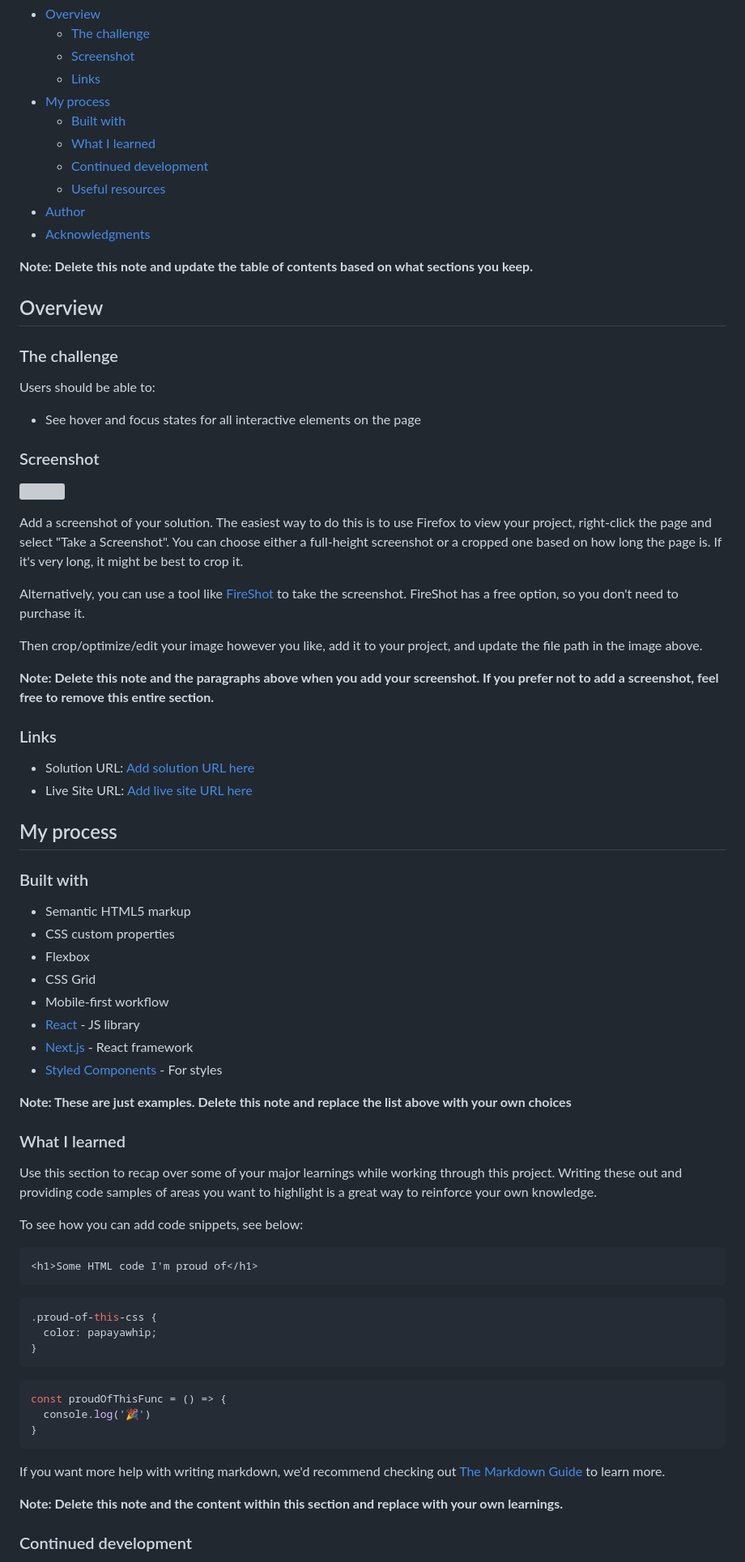
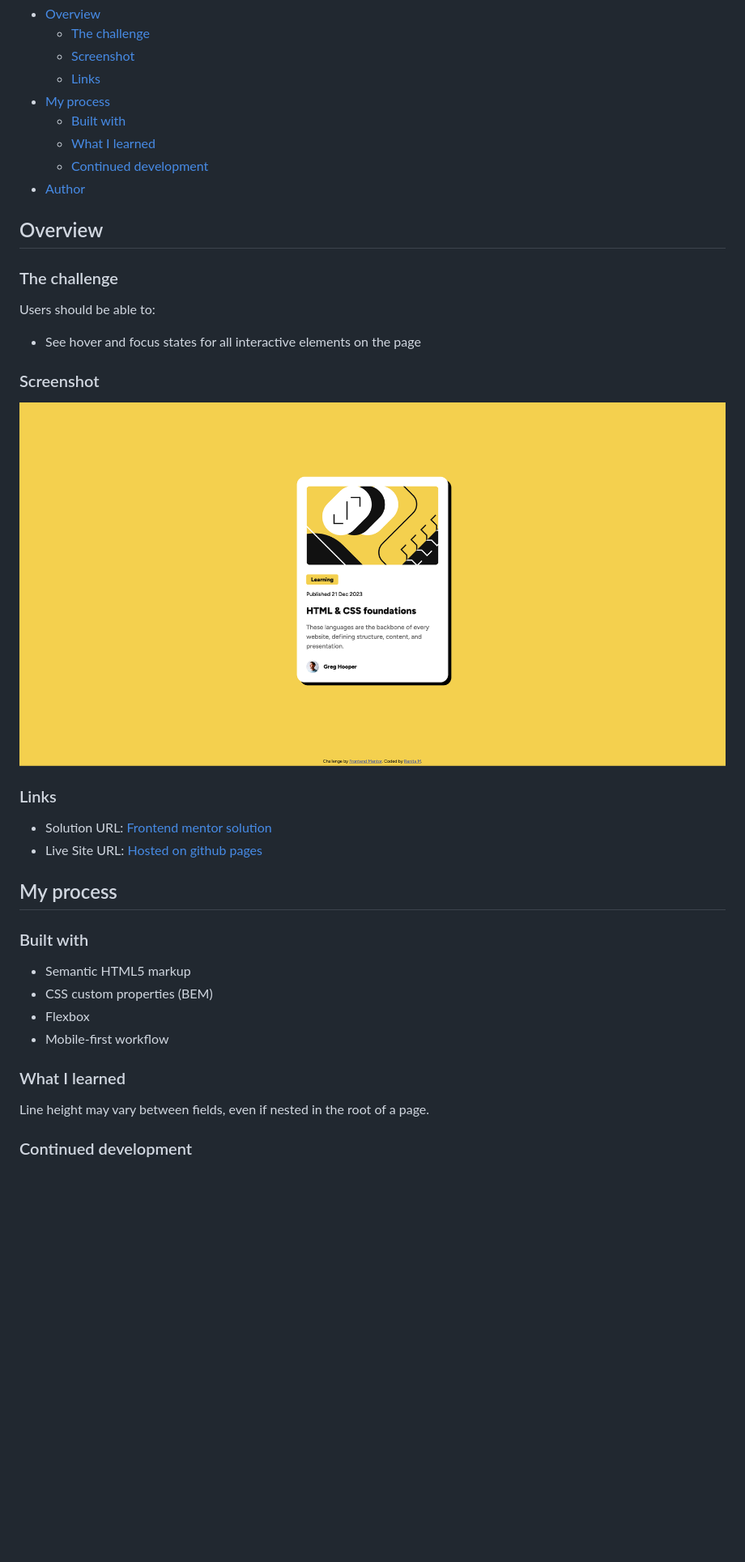
Before and after one commit to renitam/blog-preview-card, a Markdown page: README-template.md, the part around the change printed below. Shown: that part at 81% size. GitHub-like rendering; pictures changed too: assets/images/screenshot.png (added); blank space fills up the shorter version; grey boxes are pictures that could not be loaded.

Commit message:
Adjust author html tag; update readme

````diff
--- a/README-template.md
+++ b/README-template.md
@@ -12,11 +12,7 @@ This is a solution to the [Blog preview card challenge on Frontend Mentor](https
   - [Built with](#built-with)
   - [What I learned](#what-i-learned)
   - [Continued development](#continued-development)
-  - [Useful resources](#useful-resources)
 - [Author](#author)
-- [Acknowledgments](#acknowledgments)
-
-**Note: Delete this note and update the table of contents based on what sections you keep.**
 
 ## Overview
 
@@ -28,59 +24,25 @@ Users should be able to:
 
 ### Screenshot
 
-![](./screenshot.jpg)
-
-Add a screenshot of your solution. The easiest way to do this is to use Firefox to view your project, right-click the page and select "Take a Screenshot". You can choose either a full-height screenshot or a cropped one based on how long the page is. If it's very long, it might be best to crop it.
-
-Alternatively, you can use a tool like [FireShot](https://getfireshot.com/) to take the screenshot. FireShot has a free option, so you don't need to purchase it.
-
-Then crop/optimize/edit your image however you like, add it to your project, and update the file path in the image above.
-
-**Note: Delete this note and the paragraphs above when you add your screenshot. If you prefer not to add a screenshot, feel free to remove this entire section.**
+![Screenshot of blog page card](.//assets/images/screenshot.png)
 
 ### Links
 
-- Solution URL: [Add solution URL here](https://your-solution-url.com)
-- Live Site URL: [Add live site URL here](https://your-live-site-url.com)
+- Solution URL: [Frontend mentor solution](https://www.frontendmentor.io/solutions/responsive-blog-preview-card-with-html-and-css-GRVAYAXMlo)
+- Live Site URL: [Hosted on github pages](https://renitam.github.io/blog-preview-card/)
 
 ## My process
 
 ### Built with
 
 - Semantic HTML5 markup
-- CSS custom properties
+- CSS custom properties (BEM)
 - Flexbox
-- CSS Grid
 - Mobile-first workflow
-- [React](https://reactjs.org/) - JS library
-- [Next.js](https://nextjs.org/) - React framework
-- [Styled Components](https://styled-components.com/) - For styles
-
-**Note: These are just examples. Delete this note and replace the list above with your own choices**
 
 ### What I learned
 
-Use this section to recap over some of your major learnings while working through this project. Writing these out and providing code samples of areas you want to highlight is a great way to reinforce your own knowledge.
-
-To see how you can add code snippets, see below:
-
-```html
-<h1>Some HTML code I'm proud of</h1>
-```
-```css
-.proud-of-this-css {
-  color: papayawhip;
-}
-```
-```js
-const proudOfThisFunc = () => {
-  console.log('🎉')
-}
-```
-
-If you want more help with writing markdown, we'd recommend checking out [The Markdown Guide](https://www.markdownguide.org/) to learn more.
-
-**Note: Delete this note and the content within this section and replace with your own learnings.**
+Line height may vary between fields, even if nested in the root of a page.
 
 ### Continued development
 
````
Also changed, not shown: other parts of README-template.md (+5 -21 lines), 1 other file.
